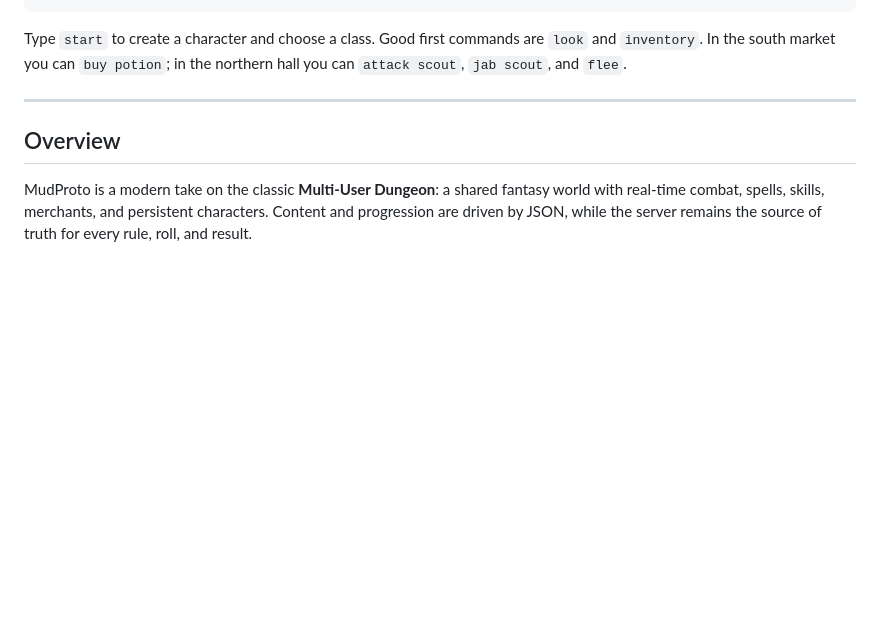
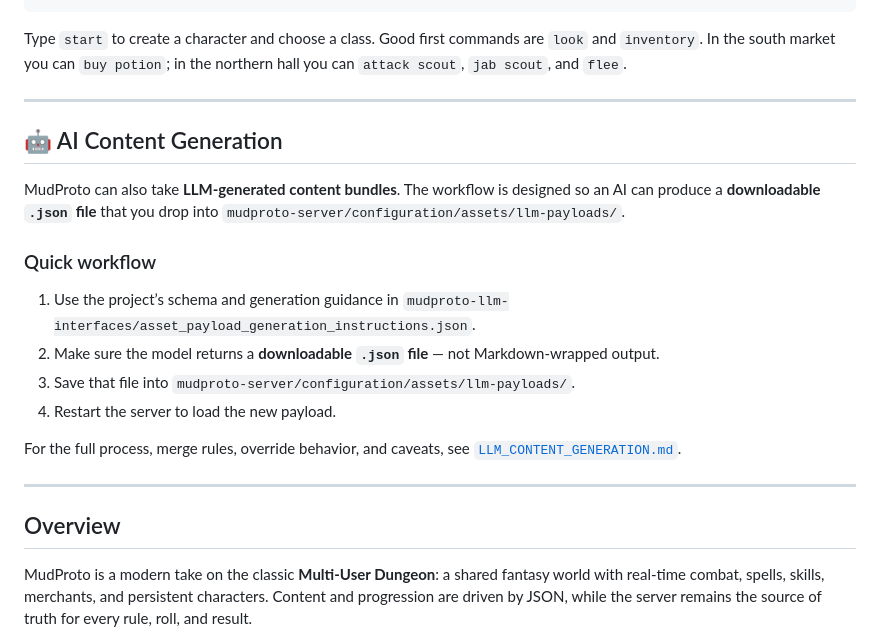
Before and after one commit to WilliamSmithEdward/mudproto, a Markdown page: README.md, the part around the change. GitHub-like rendering; blank space fills up the shorter version.

Commit message:
Add LLM content generation workflow documentation for MudProto

````diff
--- a/README.md
+++ b/README.md
@@ -45,6 +45,20 @@ python client_gui.py
 ```
 
 Type `start` to create a character and choose a class. Good first commands are `look` and `inventory`. In the south market you can `buy potion`; in the northern hall you can `attack scout`, `jab scout`, and `flee`.
+
+---
+
+## 🤖 AI Content Generation
+
+MudProto can also take **LLM-generated content bundles**. The workflow is designed so an AI can produce a **downloadable `.json` file** that you drop into `mudproto-server/configuration/assets/llm-payloads/`.
+
+### Quick workflow
+1. Use the project’s schema and generation guidance in `mudproto-llm-interfaces/asset_payload_generation_instructions.json`.
+2. Make sure the model returns a **downloadable `.json` file** — not Markdown-wrapped output.
+3. Save that file into `mudproto-server/configuration/assets/llm-payloads/`.
+4. Restart the server to load the new payload.
+
+For the full process, merge rules, override behavior, and caveats, see [`LLM_CONTENT_GENERATION.md`](LLM_CONTENT_GENERATION.md).
 
 ---
 
````
Also changed, not shown: LLM_CONTENT_GENERATION.md (added, +172 -0 lines).
